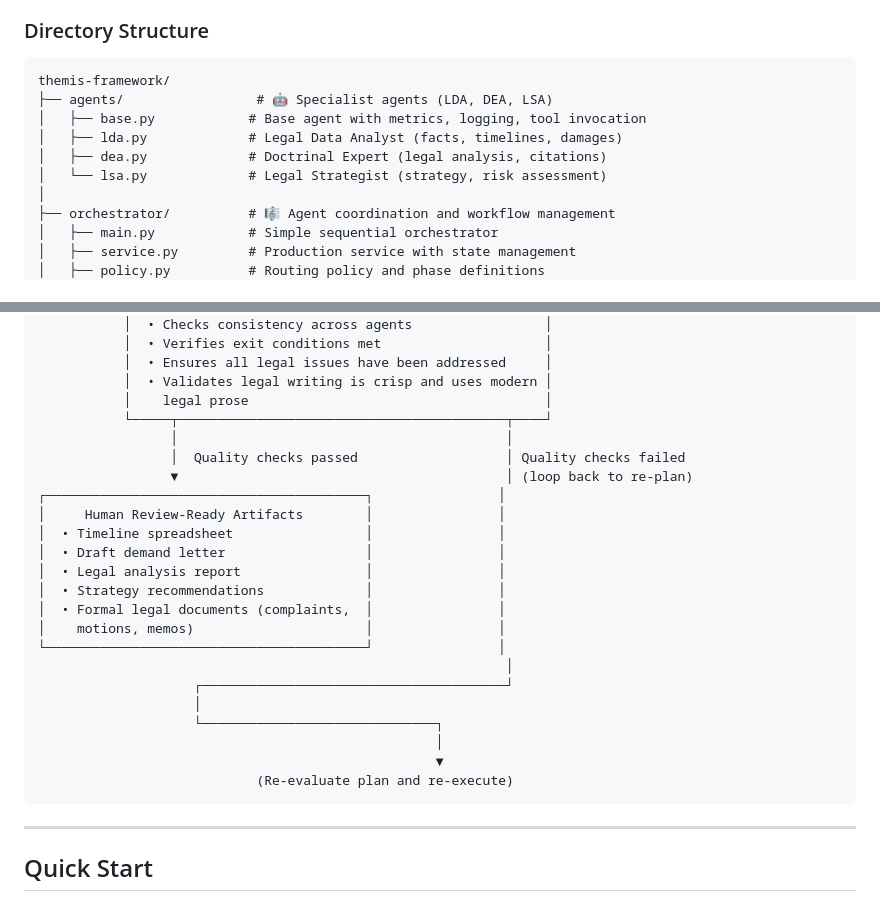
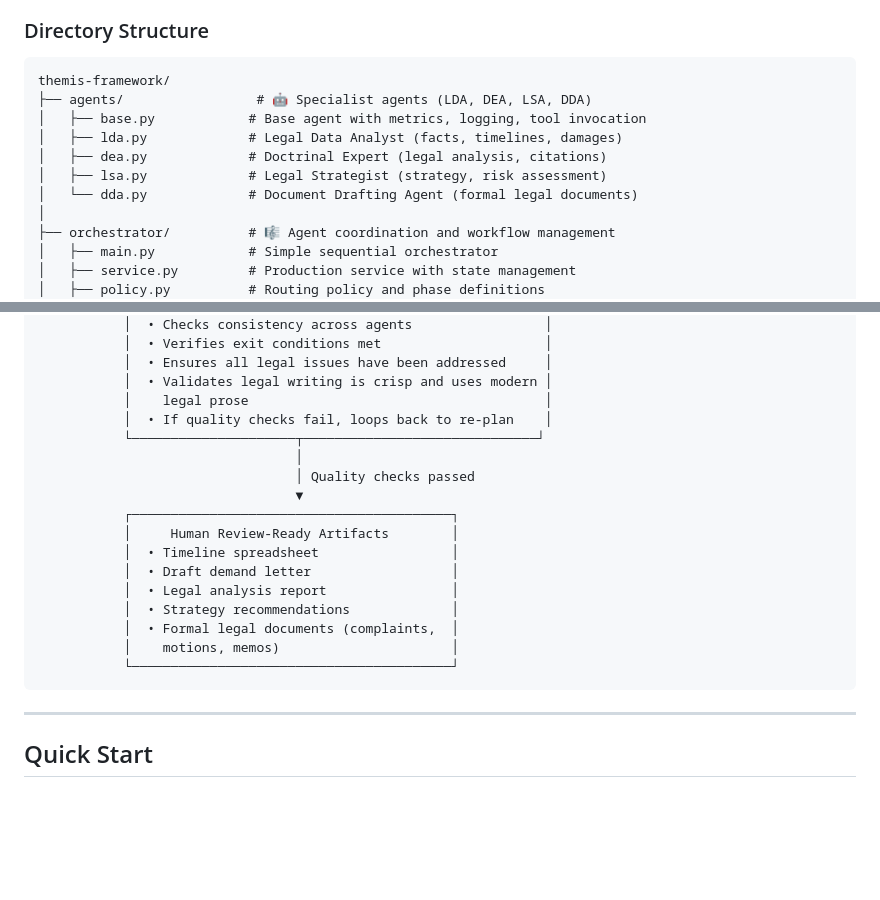
Before and after one commit to themis-agentic-system/themis-framework, a Markdown page: README.md, 2 parts joined by grey strips. GitHub-like rendering; blank space fills up the shorter version.

Commit message:
docs: update README to include DDA and simplify workflow diagram
- Add DDA (Document Drafting Agent) to directory structure
- Simplify orchestrator reflection loop by removing complex arrows
- Replace feedback loop diagram with clean bullet point

🤖 Generated with [Claude Code](https://claude.com/claude-code)

Co-Authored-By: Claude <noreply@anthropic.com>

````diff
--- a/README.md
+++ b/README.md
@@ -108,11 +108,12 @@ Themis draws inspiration from multi-agent healthcare systems and adapts the appr
 
 ```
 themis-framework/
-├── agents/                 # 🤖 Specialist agents (LDA, DEA, LSA)
+├── agents/                 # 🤖 Specialist agents (LDA, DEA, LSA, DDA)
 │   ├── base.py            # Base agent with metrics, logging, tool invocation
 │   ├── lda.py             # Legal Data Analyst (facts, timelines, damages)
 │   ├── dea.py             # Doctrinal Expert (legal analysis, citations)
-│   └── lsa.py             # Legal Strategist (strategy, risk assessment)
+│   ├── lsa.py             # Legal Strategist (strategy, risk assessment)
+│   └── dda.py             # Document Drafting Agent (formal legal documents)
 │
 ├── orchestrator/          # 🎼 Agent coordination and workflow management
 │   ├── main.py            # Simple sequential orchestrator
@@ -216,26 +217,20 @@ themis-framework/
            │  • Ensures all legal issues have been addressed     │
            │  • Validates legal writing is crisp and uses modern │
            │    legal prose                                      │
-           └─────┬──────────────────────────────────────────┬────┘
-                 │                                          │
-                 │  Quality checks passed                   │ Quality checks failed
-                 ▼                                          │ (loop back to re-plan)
-┌─────────────────────────────────────────┐                │
-│     Human Review-Ready Artifacts        │                │
-│  • Timeline spreadsheet                 │                │
-│  • Draft demand letter                  │                │
-│  • Legal analysis report                │                │
-│  • Strategy recommendations             │                │
-│  • Formal legal documents (complaints,  │                │
-│    motions, memos)                      │                │
-└─────────────────────────────────────────┘                │
-                                                            │
-                    ┌───────────────────────────────────────┘
-                    │
-                    └──────────────────────────────┐
-                                                   │
-                                                   ▼
-                            (Re-evaluate plan and re-execute)
+           │  • If quality checks fail, loops back to re-plan    │
+           └─────────────────────┬──────────────────────────────┘
+                                 │
+                                 │ Quality checks passed
+                                 ▼
+           ┌─────────────────────────────────────────┐
+           │     Human Review-Ready Artifacts        │
+           │  • Timeline spreadsheet                 │
+           │  • Draft demand letter                  │
+           │  • Legal analysis report                │
+           │  • Strategy recommendations             │
+           │  • Formal legal documents (complaints,  │
+           │    motions, memos)                      │
+           └─────────────────────────────────────────┘
 ```
 
 ---
````
